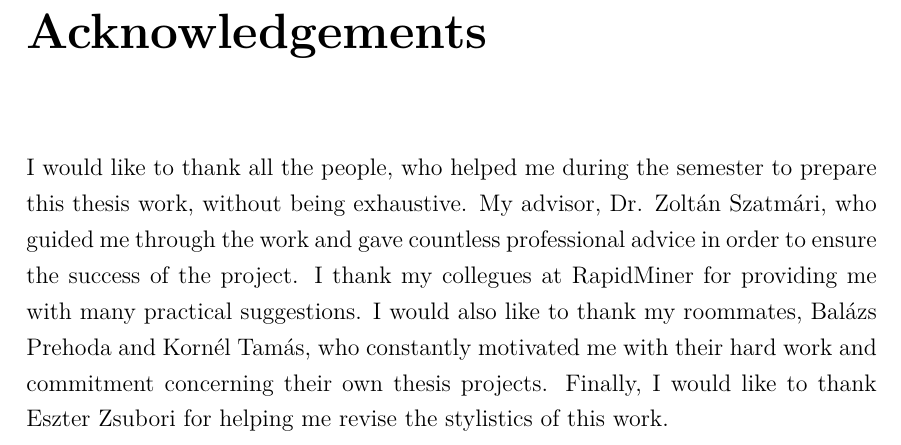
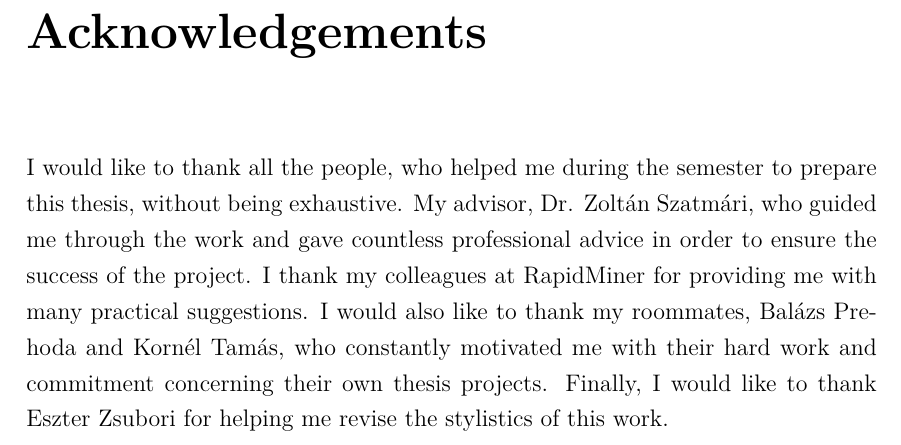
Before and after one commit to martonorova/thesis, a LaTeX thesis (docs/thesis/thesis.tex, which reads docs/thesis/content/acknowledgement.tex): part of page 47 of 50, cut so that both start at the same text. Compiled offline with XeLaTeX.

Commit message:
Minor fixes

```diff
--- a/docs/thesis/content/acknowledgement.tex
+++ b/docs/thesis/content/acknowledgement.tex
@@ -2,4 +2,4 @@
 \chapter*{\koszonetnyilvanitas}\addcontentsline{toc}{chapter}{\koszonetnyilvanitas}
 %----------------------------------------------------------------------------
 
-I would like to thank all the people, who helped me during the semester to prepare this thesis work, without being exhaustive. My advisor, Dr. Zoltán Szatmári, who guided me through the work and gave countless professional advice in order to ensure the success of the project. I thank my collegues at RapidMiner for providing me with many practical suggestions. I would also like to thank my roommates, Balázs Prehoda and Kornél Tamás, who constantly motivated me with their hard work and commitment concerning their own thesis projects. Finally, I would like to thank Eszter Zsubori for helping me revise the stylistics of this work.
+I would like to thank all the people, who helped me during the semester to prepare this thesis, without being exhaustive. My advisor, Dr. Zoltán Szatmári, who guided me through the work and gave countless professional advice in order to ensure the success of the project. I thank my colleagues at RapidMiner for providing me with many practical suggestions. I would also like to thank my roommates, Balázs Prehoda and Kornél Tamás, who constantly motivated me with their hard work and commitment concerning their own thesis projects. Finally, I would like to thank Eszter Zsubori for helping me revise the stylistics of this work.
```
Also changed, not shown: docs/thesis/thesis.pdf.
